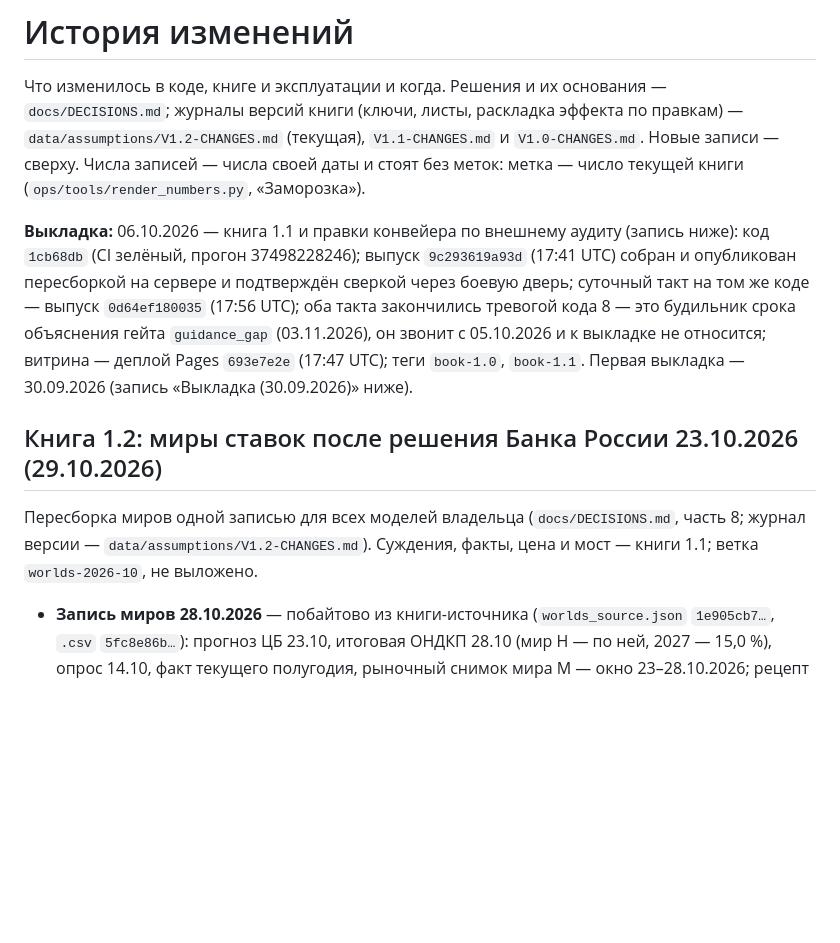
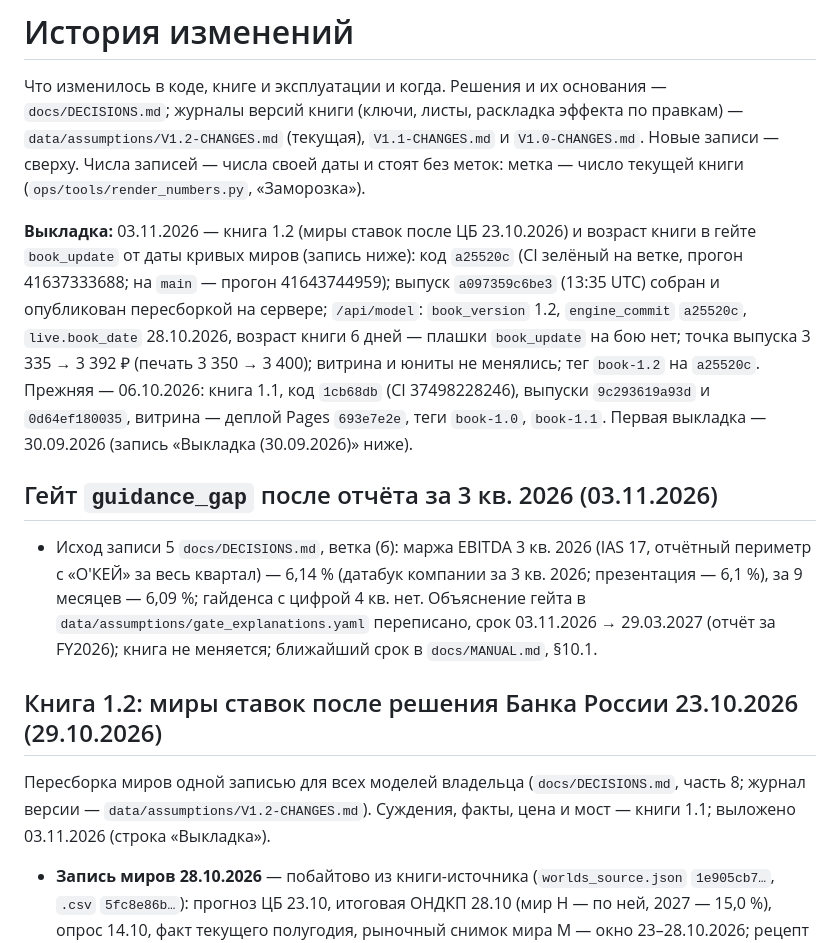
Before and after one commit to ML371KL/temp-zero-inode-850-lenta, a Markdown page: docs/CHANGELOG.md, the part around the change. Drawn GitHub-style; blank space fills up the shorter version.

Commit message:
История изменений: выкладка 03.11.2026 — книга 1.2 на бою; guidance_gap после 3 кв.
Строка «Выкладка»: код a25520c, выпуск a097359c6be3 (13:35 UTC, пересборка на
сервере), тег book-1.2; /api/model — book_version 1.2, live.book_date 28.10.2026,
возраст 6 дней, плашки book_update нет; точка выпуска 3 335 → 3 392 ₽. Запись
о новом тексте guidance_gap (срок 29.03.2027) после отчёта за 3 кв. 2026.

Co-Authored-By: Claude Opus 5.5 <noreply@anthropic.com>

```diff
--- a/docs/CHANGELOG.md
+++ b/docs/CHANGELOG.md
@@ -2,11 +2,15 @@
 
 Что изменилось в коде, книге и эксплуатации и когда. Решения и их основания — `docs/DECISIONS.md`; журналы версий книги (ключи, листы, раскладка эффекта по правкам) — `data/assumptions/V1.2-CHANGES.md` (текущая), `V1.1-CHANGES.md` и `V1.0-CHANGES.md`. Новые записи — сверху. Числа записей — числа своей даты и стоят без меток: метка — число текущей книги (`ops/tools/render_numbers.py`, «Заморозка»).
 
-**Выкладка:** 06.10.2026 — книга 1.1 и правки конвейера по внешнему аудиту (запись ниже): код `1cb68db` (CI зелёный, прогон 37498228246); выпуск `9c293619a93d` (17:41 UTC) собран и опубликован пересборкой на сервере и подтверждён сверкой через боевую дверь; суточный такт на том же коде — выпуск `0d64ef180035` (17:56 UTC); оба такта закончились тревогой кода 8 — это будильник срока объяснения гейта `guidance_gap` (03.11.2026), он звонит с 05.10.2026 и к выкладке не относится; витрина — деплой Pages `693e7e2e` (17:47 UTC); теги `book-1.0`, `book-1.1`. Первая выкладка — 30.09.2026 (запись «Выкладка (30.09.2026)» ниже).
+**Выкладка:** 03.11.2026 — книга 1.2 (миры ставок после ЦБ 23.10.2026) и возраст книги в гейте `book_update` от даты кривых миров (запись ниже): код `a25520c` (CI зелёный на ветке, прогон 41637333688; на `main` — прогон 41643744959); выпуск `a097359c6be3` (13:35 UTC) собран и опубликован пересборкой на сервере; `/api/model`: `book_version` 1.2, `engine_commit` `a25520c`, `live.book_date` 28.10.2026, возраст книги 6 дней — плашки `book_update` на бою нет; точка выпуска 3 335 → 3 392 ₽ (печать 3 350 → 3 400); витрина и юниты не менялись; тег `book-1.2` на `a25520c`. Прежняя — 06.10.2026: книга 1.1, код `1cb68db` (CI 37498228246), выпуски `9c293619a93d` и `0d64ef180035`, витрина — деплой Pages `693e7e2e`, теги `book-1.0`, `book-1.1`. Первая выкладка — 30.09.2026 (запись «Выкладка (30.09.2026)» ниже).
+
+## Гейт `guidance_gap` после отчёта за 3 кв. 2026 (03.11.2026)
+
+- Исход записи 5 `docs/DECISIONS.md`, ветка (б): маржа EBITDA 3 кв. 2026 (IAS 17, отчётный периметр с «О'КЕЙ» за весь квартал) — 6,14 % (датабук компании за 3 кв. 2026; презентация — 6,1 %), за 9 месяцев — 6,09 %; гайденса с цифрой 4 кв. нет. Объяснение гейта в `data/assumptions/gate_explanations.yaml` переписано, срок 03.11.2026 → 29.03.2027 (отчёт за FY2026); книга не меняется; ближайший срок в `docs/MANUAL.md`, §10.1.
 
 ## Книга 1.2: миры ставок после решения Банка России 23.10.2026 (29.10.2026)
 
-Пересборка миров одной записью для всех моделей владельца (`docs/DECISIONS.md`, часть 8; журнал версии — `data/assumptions/V1.2-CHANGES.md`). Суждения, факты, цена и мост — книги 1.1; ветка `worlds-2026-10`, не выложено.
+Пересборка миров одной записью для всех моделей владельца (`docs/DECISIONS.md`, часть 8; журнал версии — `data/assumptions/V1.2-CHANGES.md`). Суждения, факты, цена и мост — книги 1.1; выложено 03.11.2026 (строка «Выкладка»).
 
 - **Запись миров 28.10.2026** — побайтово из книги-источника (`worlds_source.json` `1e905cb7…`, `.csv` `5fc8e86b…`): прогноз ЦБ 23.10, итоговая ОНДКП 28.10 (мир H — по ней, 2027 — 15,0 %), опрос 14.10, факт текущего полугодия, рыночный снимок мира M — окно 23–28.10.2026; рецепт и входы 1.7 (`worlds_recipe.py` — семейная копия, `worlds_inputs.yaml` — со своей строкой 1, `WORLDS-RECIPE.md` — разделы 2.1 и 3 со своими строками); `worlds_recipe.py --check` и `refresh_worlds.py --check` — «воспроизведено».
 - **Книга 1.2:** `meta.curve_as_of` 28.10.2026 (дата снимка; без ключа ядро катило бы кривые окна от 18.09); `build_assumptions.py` берёт уровень кривой в терминале всех миров из блока `curve_lt` записи (N / H / M 8,9 / 12,6 / 16,7 %; было 9,0 / 12,7 / 16,7).
```
